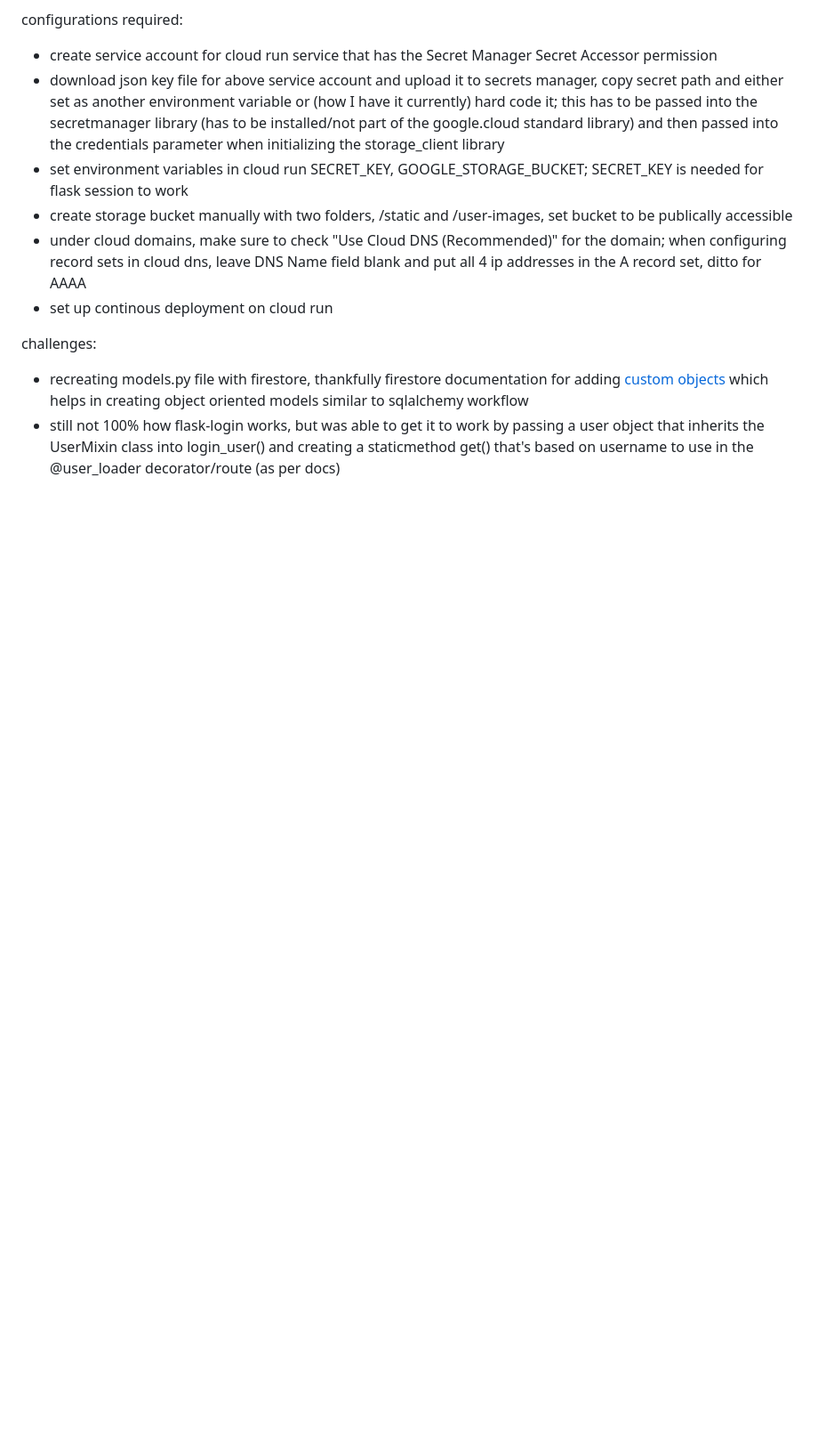
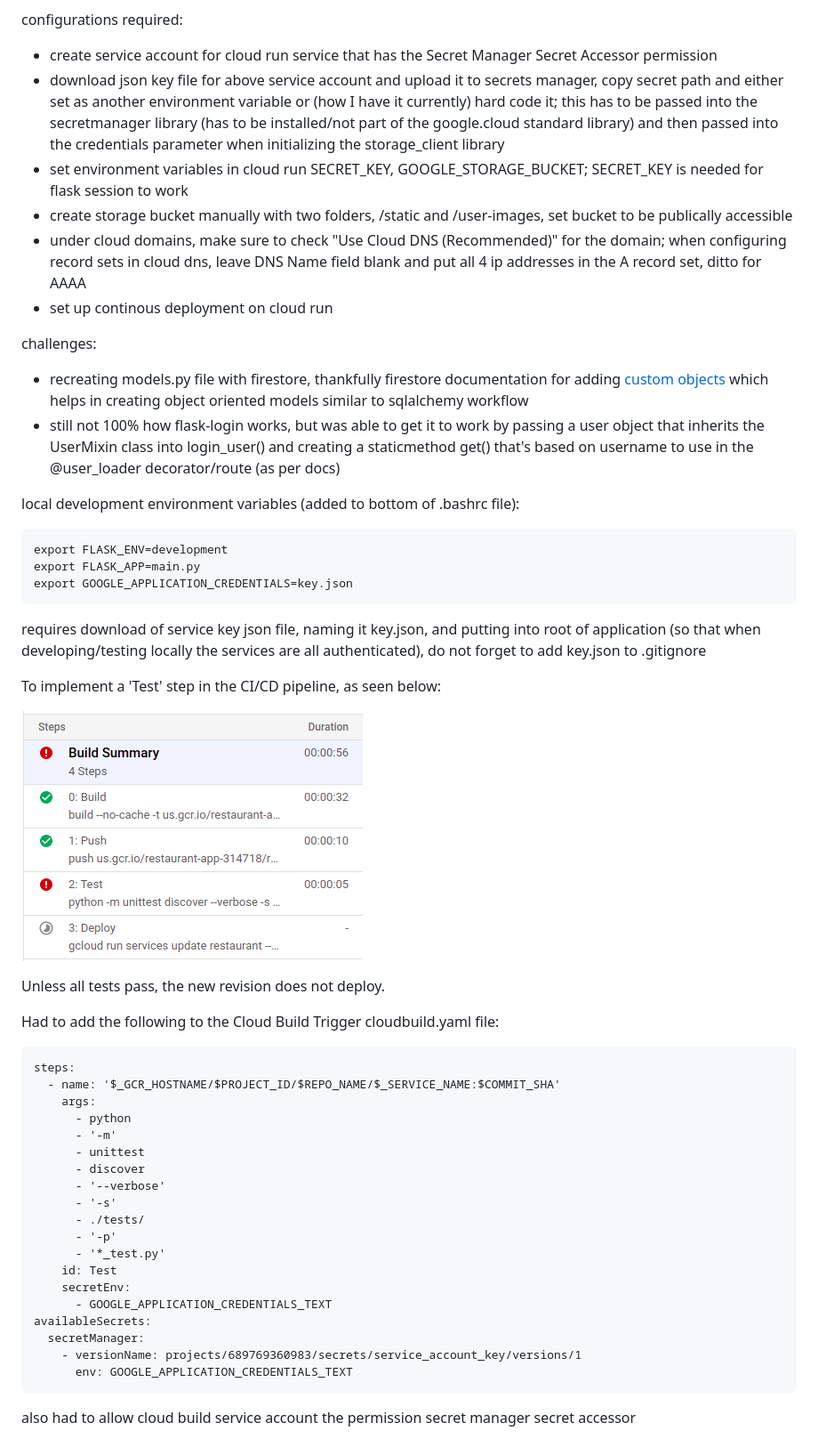
Before and after one commit to Mitya1996/restaurant_app_v2, a Markdown page: README.md, the part around the change. Shown: that part at 89% size. Rendered like a GitHub page; pictures changed too: README_images/cloudbuild.png (added); blank space fills up the shorter version.

Commit message:
testing tests

````diff
--- a/README.md
+++ b/README.md
@@ -20,3 +20,43 @@ configurations required:
 challenges:
 * recreating models.py file with firestore, thankfully firestore documentation for adding [custom objects](https://firebase.google.com/docs/firestore/manage-data/add-data) which helps in creating object oriented models similar to sqlalchemy workflow
 * still not 100% how flask-login works, but was able to get it to work by passing a user object that inherits the UserMixin class into login_user() and creating a staticmethod get() that's based on username to use in the @user_loader decorator/route (as per docs)
+
+
+local development environment variables (added to bottom of .bashrc file):
+```
+export FLASK_ENV=development
+export FLASK_APP=main.py
+export GOOGLE_APPLICATION_CREDENTIALS=key.json
+```
+
+requires download of service key json file, naming it key.json, and putting into root of application (so that when developing/testing locally the services are all authenticated), do not forget to add key.json to .gitignore
+
+To implement a 'Test' step in the CI/CD pipeline, as seen below:
+
+![alt text](/README_images/cloudbuild.png)
+
+Unless all tests pass, the new revision does not deploy.
+
+Had to add the following to the Cloud Build Trigger cloudbuild.yaml file:
+```
+steps:
+  - name: '$_GCR_HOSTNAME/$PROJECT_ID/$REPO_NAME/$_SERVICE_NAME:$COMMIT_SHA'
+    args:
+      - python
+      - '-m'
+      - unittest
+      - discover
+      - '--verbose'
+      - '-s'
+      - ./tests/
+      - '-p'
+      - '*_test.py'
+    id: Test
+    secretEnv:
+      - GOOGLE_APPLICATION_CREDENTIALS_TEXT
+availableSecrets:
+  secretManager:
+    - versionName: projects/689769360983/secrets/service_account_key/versions/1
+      env: GOOGLE_APPLICATION_CREDENTIALS_TEXT
+```
+also had to allow cloud build service account the permission secret manager secret accessor
````
Also changed, not shown: 3 other files.
